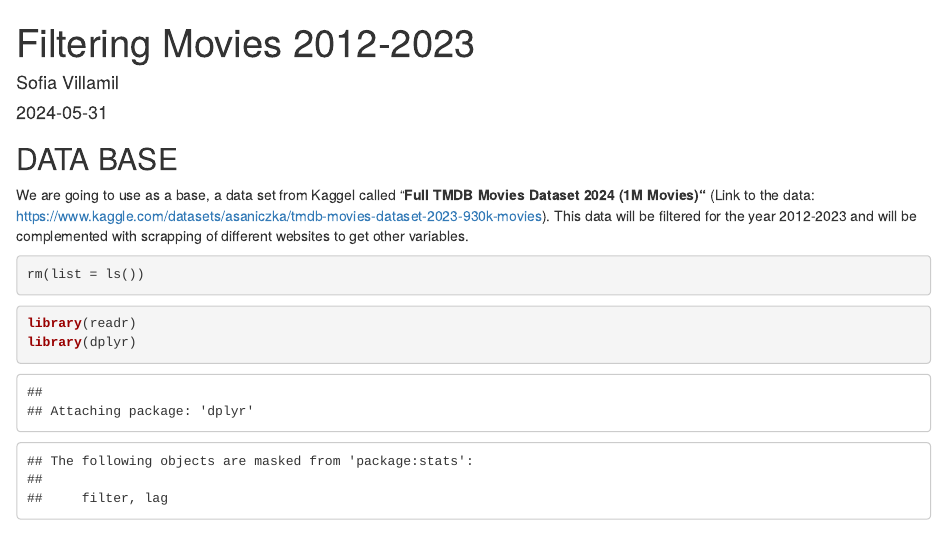
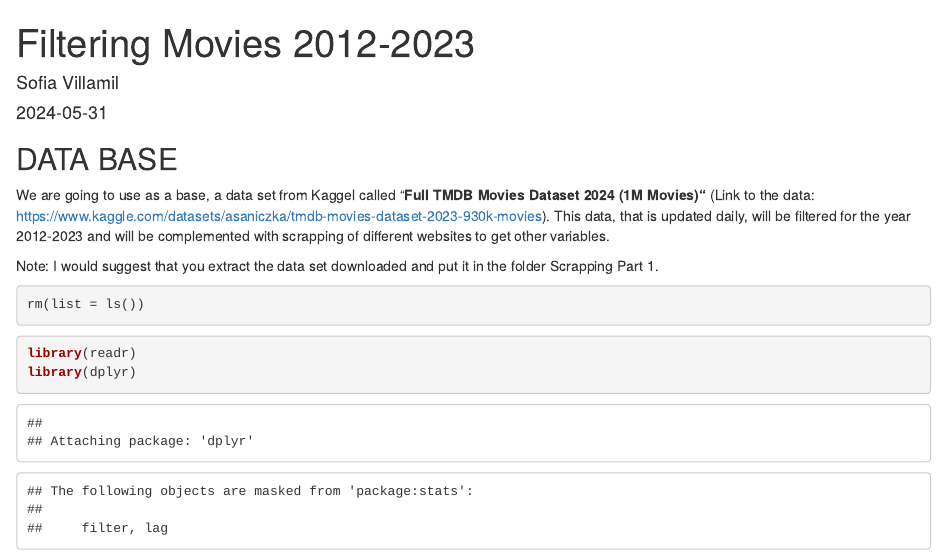
Before and after one commit to SofiaVillamil/Master-Thesis, an R Markdown document (Scrapping Part 1/Filtering code for the data_Part_1.Rmd): the page in a window 1100 px wide, from its top. Rendered offline with R 4.5, knitr and Pandoc, with nearby package versions; some code elsewhere in the file could not run offline.

Commit message:
Update Filtering code for the data_Part_1.Rmd

````diff
--- a/Scrapping Part 1/Filtering code for the data_Part_1.Rmd
+++ b/Scrapping Part 1/Filtering code for the data_Part_1.Rmd
@@ -7,7 +7,10 @@ output: html_document
 
 ## DATA BASE
 
-We are going to use as a base, a data set from Kaggel called "**Full TMDB Movies Dataset 2024 (1M Movies)"** (Link to the data: <https://www.kaggle.com/datasets/asaniczka/tmdb-movies-dataset-2023-930k-movies>). This data will be filtered for the year 2012-2023 and will be complemented with scrapping of different websites to get other variables.
+We are going to use as a base, a data set from Kaggel called "**Full TMDB Movies Dataset 2024 (1M Movies)"** (Link to the data: <https://www.kaggle.com/datasets/asaniczka/tmdb-movies-dataset-2023-930k-movies>). This data, that is updated daily, will be filtered for the year 2012-2023 and will be complemented with scrapping of different websites to get other variables.
+
+Note: I would suggest that you extract the data set downloaded and put it in the folder Scrapping Part 1.
+
 
 ```{r}
 rm(list = ls())
````
